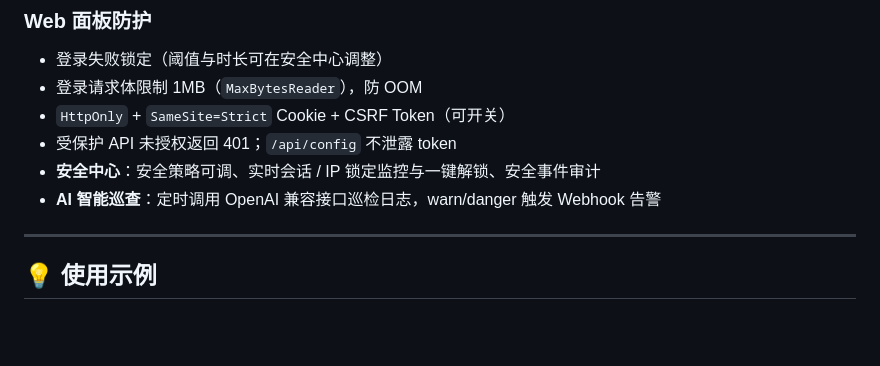
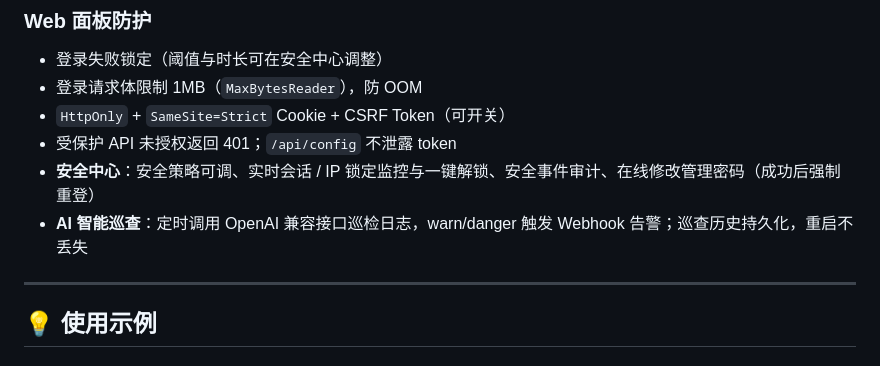
Before and after one commit to YSD-build/NexusLink, a Markdown page: README.md, the part around the change. Rendered like a GitHub page; blank space fills up the shorter version.

Commit message:
docs: README 补充修改密码与 AI 巡查历史持久化说明

```diff
--- a/README.md
+++ b/README.md
@@ -179,8 +179,8 @@ Registering proxy [game_udp] type=udp local=127.0.0.1:9000 remote=25566
 - 登录请求体限制 1MB（`MaxBytesReader`），防 OOM
 - `HttpOnly` + `SameSite=Strict` Cookie + CSRF Token（可开关）
 - 受保护 API 未授权返回 401；`/api/config` 不泄露 token
-- **安全中心**：安全策略可调、实时会话 / IP 锁定监控与一键解锁、安全事件审计
-- **AI 智能巡查**：定时调用 OpenAI 兼容接口巡检日志，warn/danger 触发 Webhook 告警
+- **安全中心**：安全策略可调、实时会话 / IP 锁定监控与一键解锁、安全事件审计、在线修改管理密码（成功后强制重登）
+- **AI 智能巡查**：定时调用 OpenAI 兼容接口巡检日志，warn/danger 触发 Webhook 告警；巡查历史持久化，重启不丢失
 ---
 ## 💡 使用示例
 ### 穿透 Minecraft 服务器（TCP）
```
